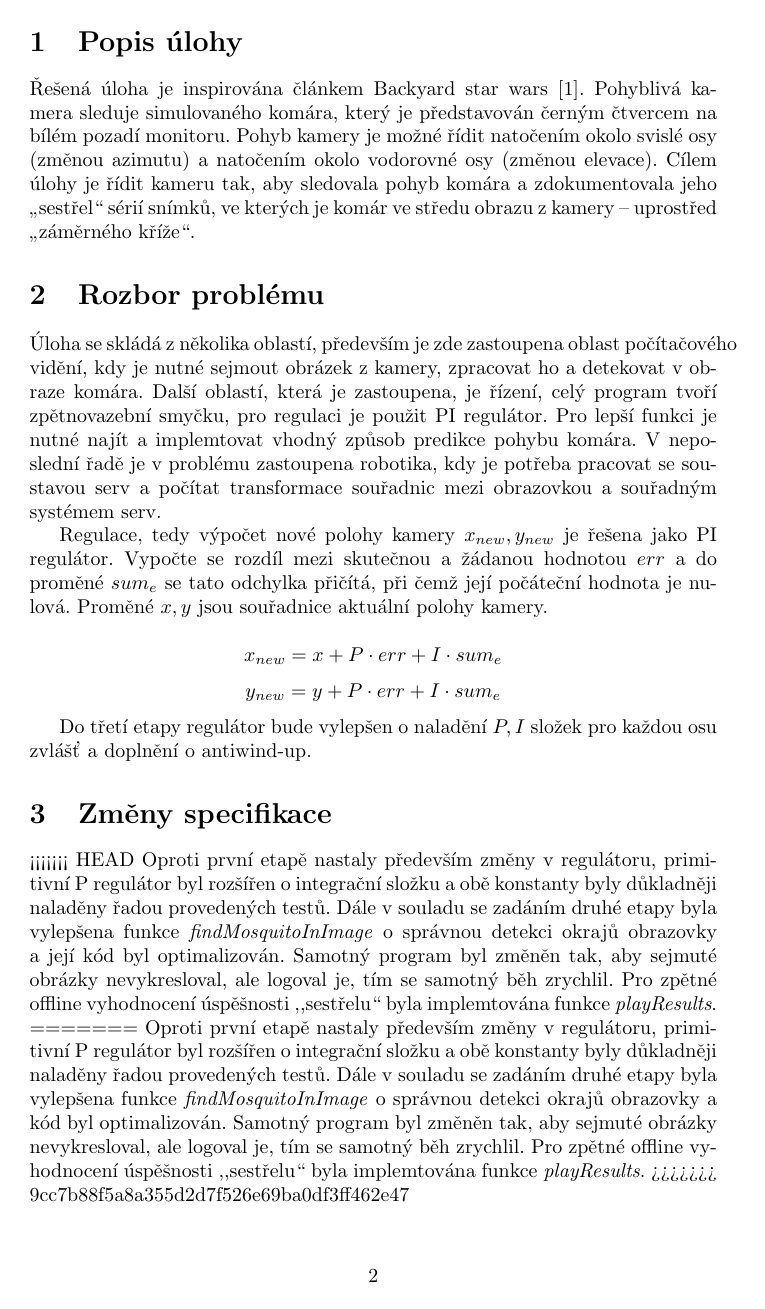
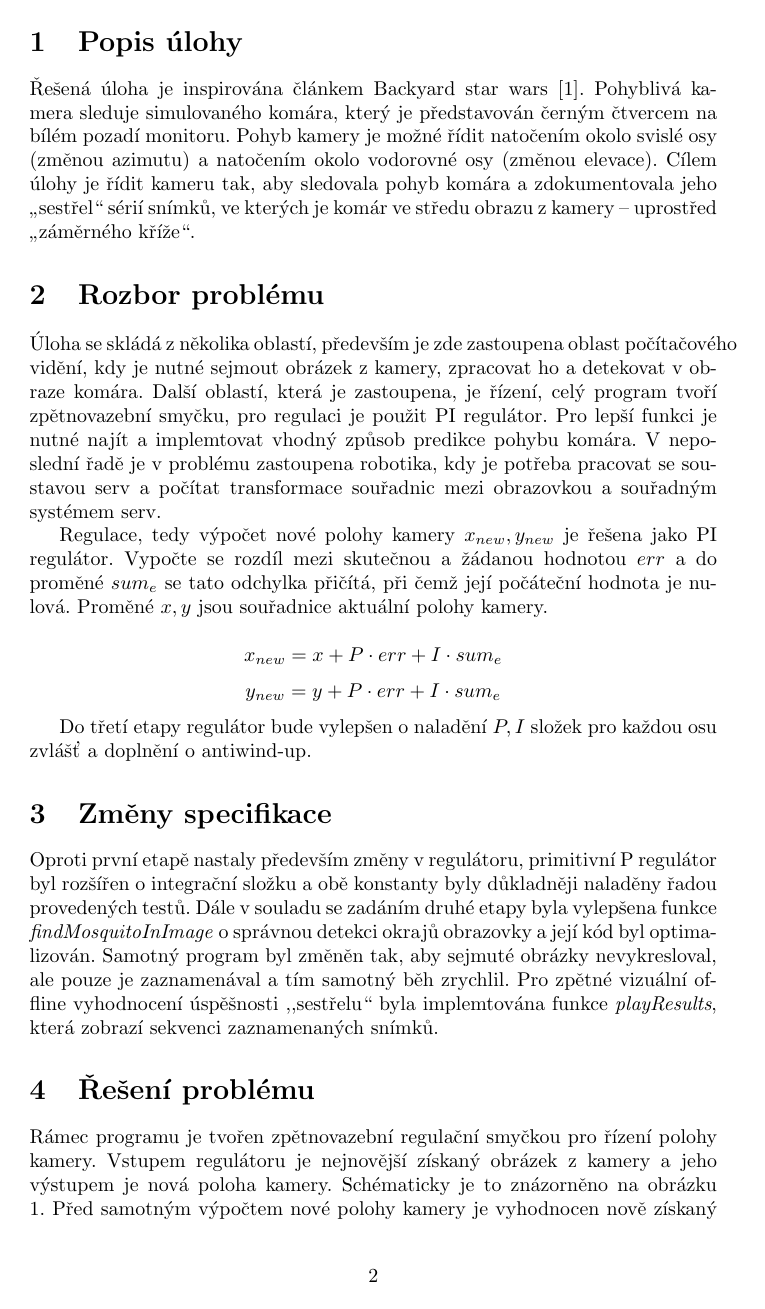
Before and after one commit to filipjares/mosquito, a LaTeX document (report/report2.tex): page 2 of 5. Compiled offline with pdfLaTeX.

Commit message:
zmeny specifikace

```diff
--- a/report/report2.tex
+++ b/report/report2.tex
@@ -50,18 +50,16 @@
 
 \section{Změny specifikace}
 
-<<<<<<< HEAD
-Oproti první etapě nastaly především změny v regulátoru, primitivní P regulátor byl rozšířen o integrační složku a obě konstanty byly důkladněji naladěny řadou provedených testů. Dále v souladu se zadáním druhé etapy byla vylepšena funkce \textit{findMosquitoInImage} o správnou detekci okrajů obrazovky a její kód byl optimalizován. Samotný program byl změněn tak, aby sejmuté obrázky nevykresloval, ale logoval je, tím se samotný běh zrychlil. Pro zpětné offline vyhodnocení úspěšnosti ,,sestřelu`` byla implemtována funkce \textit{playResults}.
-=======
+
 		Oproti první etapě nastaly především změny v regulátoru, primitivní P regulátor
 		byl rozšířen o integrační složku a obě konstanty byly důkladněji naladěny řadou
 		provedených testů. Dále v souladu se zadáním druhé etapy byla vylepšena funkce
-		\textit{findMosquitoInImage} o správnou detekci okrajů obrazovky a kód byl
-		optimalizován. Samotný program byl změněn tak, aby sejmuté obrázky
-		nevykresloval, ale logoval je, tím se samotný běh zrychlil. Pro zpětné offline
-		vyhodnocení úspěšnosti ,,sestřelu`` byla implemtována funkce
-		\textit{playResults}.
->>>>>>> 9cc7b88f5a8a355d2d7f526e69ba0df3ff462e47
+		\textit{findMosquitoInImage} o správnou detekci okrajů obrazovky a její kód byl
+		optimalizován. Samotný program byl změněn tak, aby sejmuté obrázky nevykresloval,
+		ale pouze je zaznamenával a tím samotný běh zrychlil. Pro zpětné vizuální offline
+		vyhodnocení úspěšnosti ,,sestřelu`` byla implemtována funkce \textit{playResults},
+		která zobrazí sekvenci zaznamenaných snímků.
+
 
 \section{Řešení problému}
 
```
Also changed, not shown: report/report2.tex (8 more changed lines).
